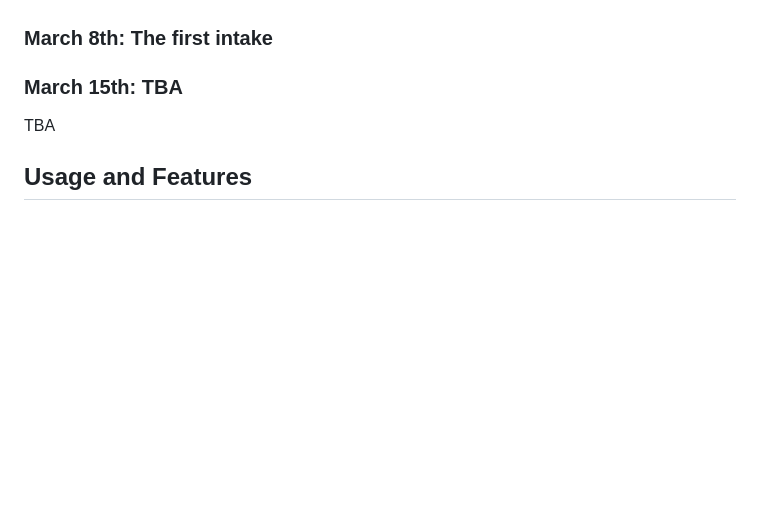
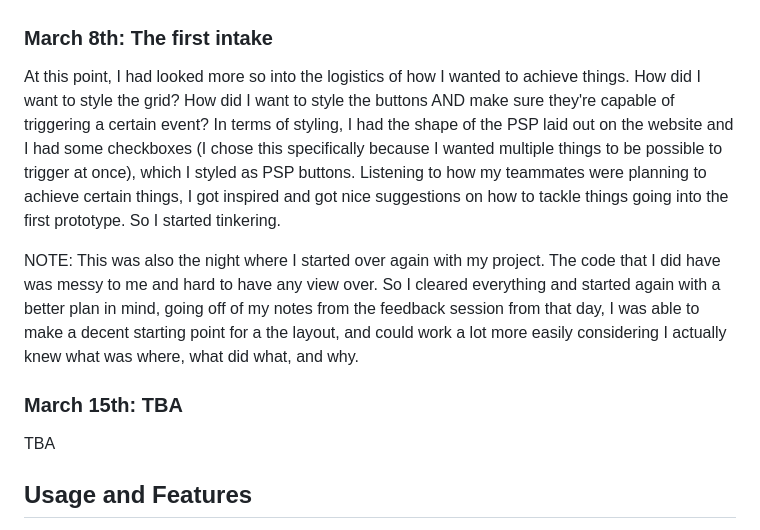
Before and after one commit to rosemulazada/CSSttR, a Markdown page: README.md, the part around the change. Rendered like a GitHub page; blank space fills up the shorter version.

Commit message:
README: added feedback session 08/03

```diff
--- a/README.md
+++ b/README.md
@@ -76,6 +76,10 @@ During this feedback session, I realised what I really wanted to do; I had quite
 
 ### March 8th: The first intake
 
+At this point, I had looked more so into the logistics of how I wanted to achieve things. How did I want to style the grid? How did I want to style the buttons AND make sure they're capable of triggering a certain event? In terms of styling, I had the shape of the PSP laid out on the website and I had some checkboxes (I chose this specifically because I wanted multiple things to be possible to trigger at once), which I styled as PSP buttons. Listening to how my teammates were planning to achieve certain things, I got inspired and got nice suggestions on how to tackle things going into the first prototype. So I started tinkering.
+
+NOTE: This was also the night where I started over again with my project. The code that I did have was messy to me and hard to have any view over. So I cleared everything and started again with a better plan in mind, going off of my notes from the feedback session from that day, I was able to make a decent starting point for a the layout, and could work a lot more easily considering I actually knew what was where, what did what, and why.
+
 ### March 15th: TBA
 
 TBA
```
